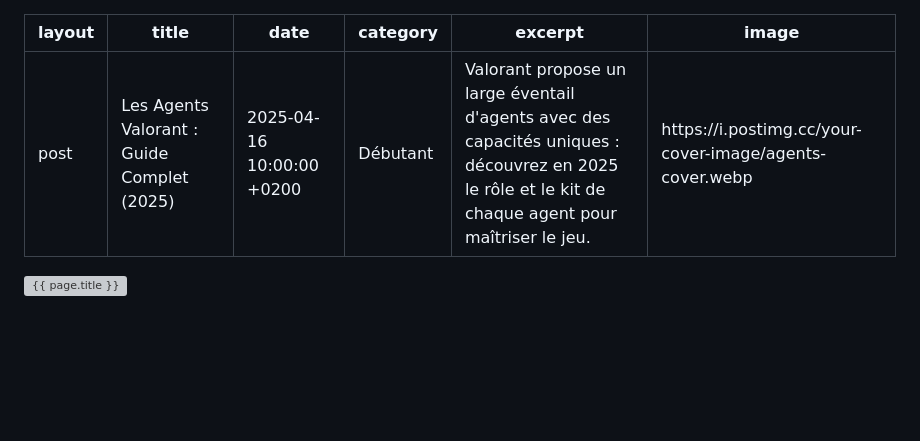
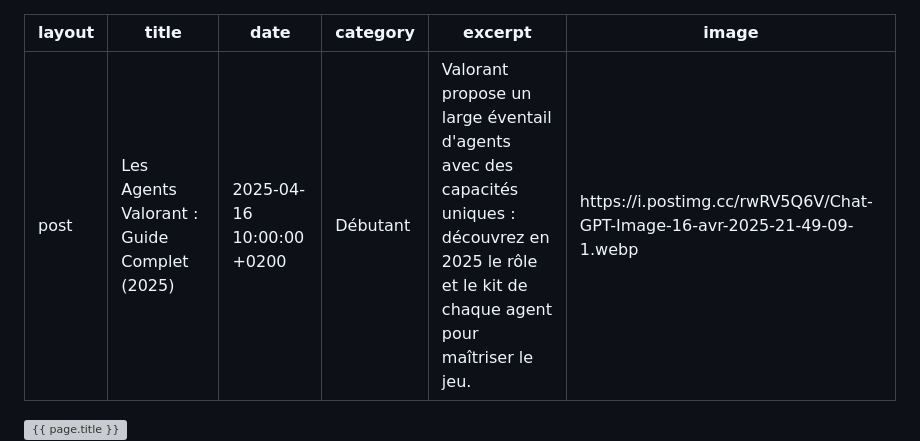
Before and after one commit to Portfolio-professionnal/VALOGUIDES, a Markdown page: _posts/2025-03-20-Les-Agents-Valorant-Guide.md, the part around the change. Rendered like a GitHub page; blank space fills up the shorter version; grey boxes are pictures that could not be loaded.

```diff
--- a/_posts/2025-03-20-Les-Agents-Valorant-Guide.md
+++ b/_posts/2025-03-20-Les-Agents-Valorant-Guide.md
@@ -4,7 +4,7 @@ title: "Les Agents Valorant : Guide Complet (2025)"
 date: 2025-04-16 10:00:00 +0200
 category: Débutant
 excerpt: "Valorant propose un large éventail d'agents avec des capacités uniques : découvrez en 2025 le rôle et le kit de chaque agent pour maîtriser le jeu."
-image: "https://i.postimg.cc/your-cover-image/agents-cover.webp"
+image: "https://i.postimg.cc/rwRV5Q6V/Chat-GPT-Image-16-avr-2025-21-49-09-1.webp"
 ---
 
 <main class="pt-24 pb-16 bg-[#0F1923] text-white font-serif">
```
